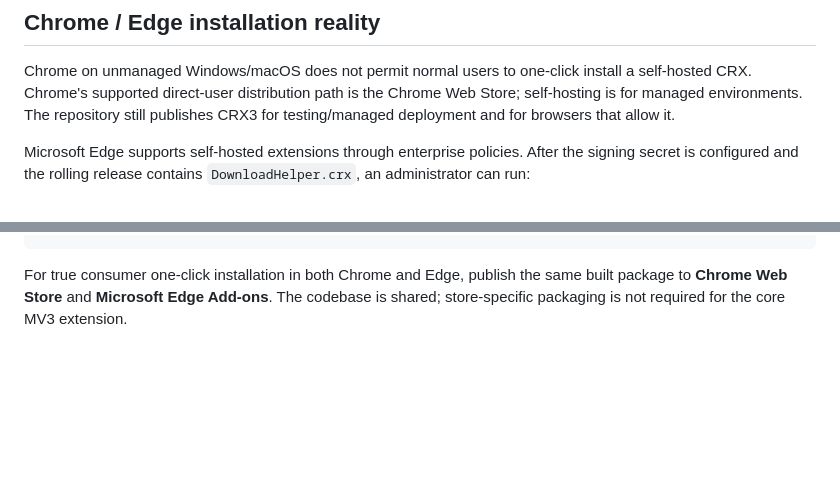
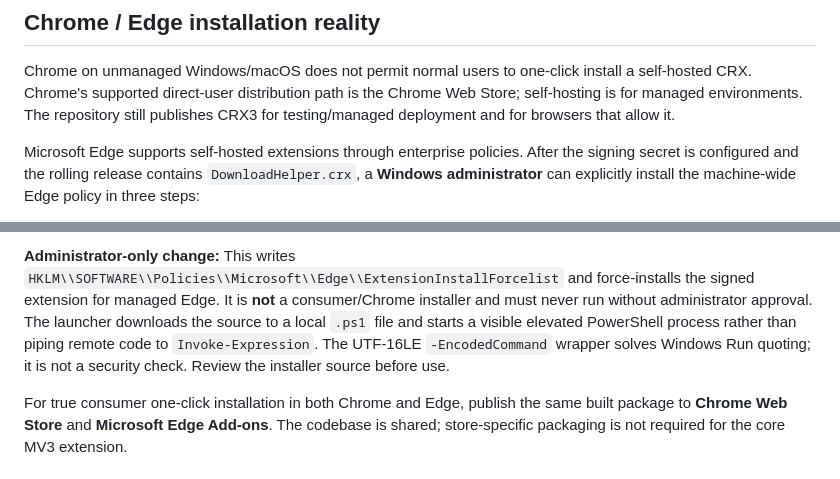
Before and after one commit to ZTD38F/DownloadHelper, a Markdown page: README.md, 2 parts joined by grey strips. GitHub-like rendering; blank space fills up the shorter version.

Commit message:
docs: explicit UAC and three-step Edge enterprise installer

````diff
--- a/README.md
+++ b/README.md
@@ -43,5 +43,5 @@ The pinned extension ID is `fbmgfeaacclomopchagckemhdbimfdhm`. The signing secre
 
 Chrome on unmanaged Windows/macOS does not permit normal users to one-click install a self-hosted CRX. Chrome's supported direct-user distribution path is the Chrome Web Store; self-hosting is for managed environments. The repository still publishes CRX3 for testing/managed deployment and for browsers that allow it.
 
-Microsoft Edge supports self-hosted extensions through enterprise policies. After the signing secret is configured and the rolling release contains `DownloadHelper.crx`, an administrator can run:
+Microsoft Edge supports self-hosted extensions through enterprise policies. After the signing secret is configured and the rolling release contains `DownloadHelper.crx`, a **Windows administrator** can explicitly install the machine-wide Edge policy in three steps:
 
@@ -50,4 +54,6 @@ irm https://raw.githubusercontent.com/ZTD38F/DownloadHelper/main/install/install
 ```
+
+**Administrator-only change:** This writes `HKLM\\SOFTWARE\\Policies\\Microsoft\\Edge\\ExtensionInstallForcelist` and force-installs the signed extension for managed Edge. It is **not** a consumer/Chrome installer and must never run without administrator approval. The launcher downloads the source to a local `.ps1` file and starts a visible elevated PowerShell process rather than piping remote code to `Invoke-Expression`. The UTF-16LE `-EncodedCommand` wrapper solves Windows Run quoting; it is not a security check. Review the installer source before use.
 
 For true consumer one-click installation in both Chrome and Edge, publish the same built package to **Chrome Web Store** and **Microsoft Edge Add-ons**. The codebase is shared; store-specific packaging is not required for the core MV3 extension.
 
````
Also changed, not shown: other parts of README.md (+6 -2 lines).
